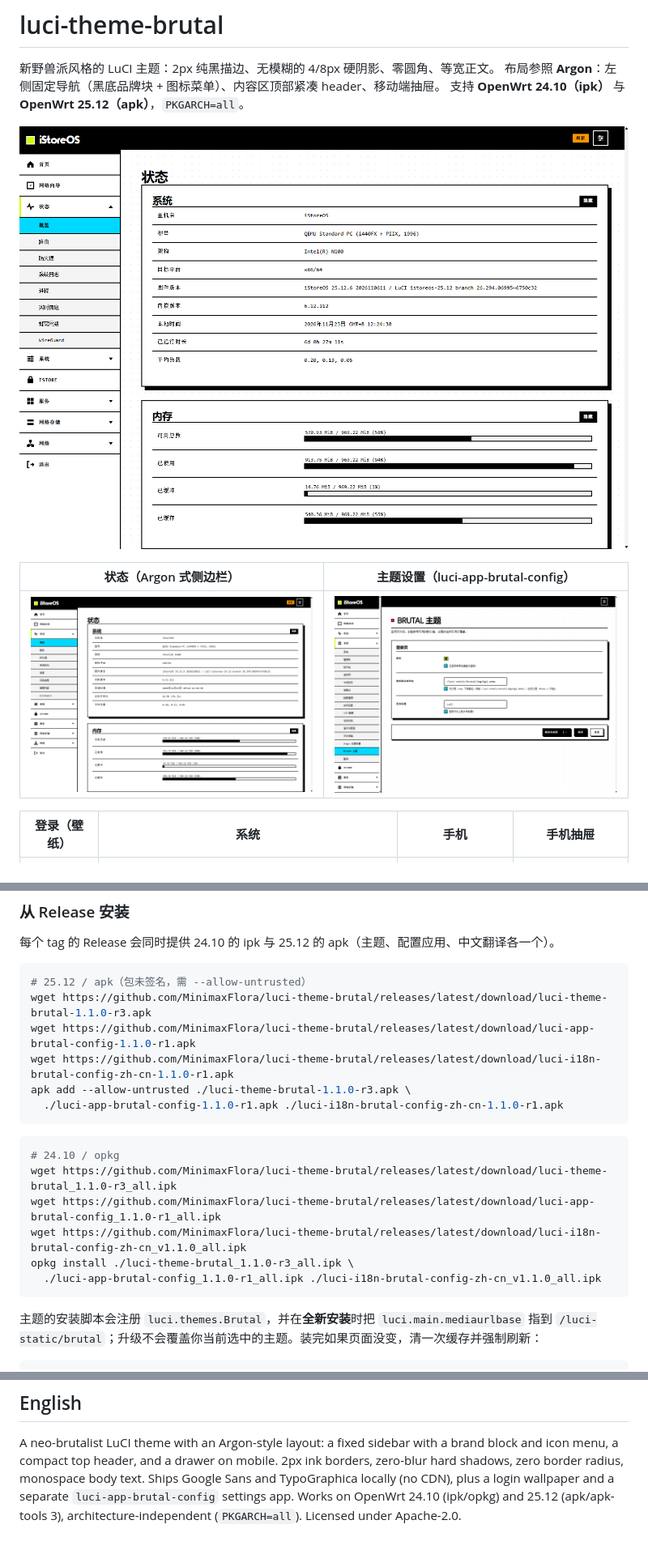
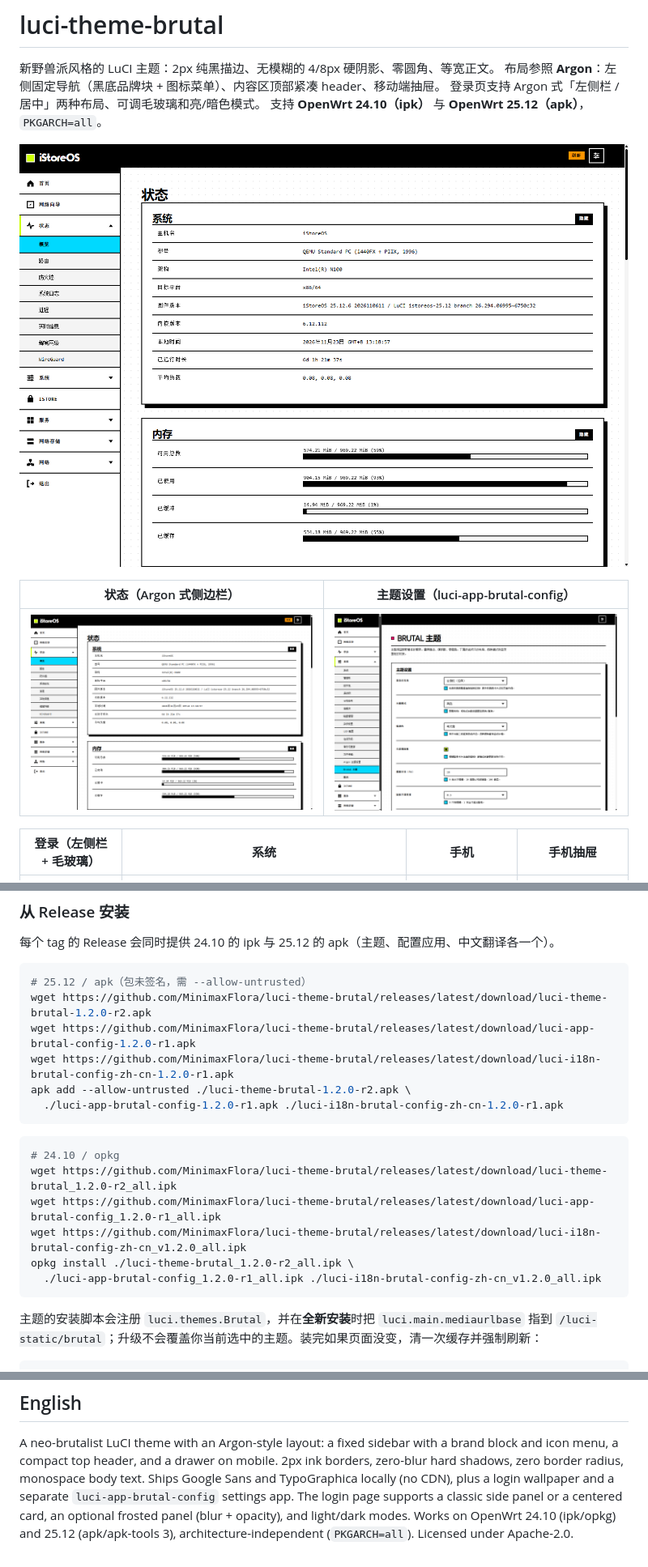
Before and after one commit to MinimaxFlora/luci-theme-brutal, a Markdown page: README.md, 3 parts joined by grey strips. Shown at 81% size. Rendered like a GitHub page; pictures changed too: docs/screenshots/config.png, docs/screenshots/overview.png.

````diff
--- a/README.md
+++ b/README.md
@@ -2,6 +2,7 @@
 
 新野兽派风格的 LuCI 主题：2px 纯黑描边、无模糊的 4/8px 硬阴影、零圆角、等宽正文。
 布局参照 **Argon**：左侧固定导航（黑底品牌块 + 图标菜单）、内容区顶部紧凑 header、移动端抽屉。
+登录页支持 Argon 式「左侧栏 / 居中」两种布局、可调毛玻璃和亮/暗色模式。
 支持 **OpenWrt 24.10（ipk）** 与 **OpenWrt 25.12（apk）**，`PKGARCH=all`。
 
 ![overview](docs/screenshots/overview.png)
@@ -10,6 +11,6 @@
 |---|---|
 | ![overview](docs/screenshots/overview.png) | ![config](docs/screenshots/config.png) |
 
-| 登录（壁纸） | 系统 | 手机 | 手机抽屉 |
+| 登录（左侧栏 + 毛玻璃） | 系统 | 手机 | 手机抽屉 |
 |---|---|---|---|
 | ![login](docs/screenshots/login.png) | ![system](docs/screenshots/system.png) | ![mobile](docs/screenshots/overview-mobile.png) | ![menu](docs/screenshots/menu-mobile.png) |
@@ -61,20 +68,20 @@ luci-app-brutal-config/     配置应用：登录页壁纸/标题
 
 ```sh
 # 25.12 / apk（包未签名，需 --allow-untrusted）
-wget https://github.com/MinimaxFlora/luci-theme-brutal/releases/latest/download/luci-theme-brutal-1.1.0-r3.apk
-wget https://github.com/MinimaxFlora/luci-theme-brutal/releases/latest/download/luci-app-brutal-config-1.1.0-r1.apk
-wget https://github.com/MinimaxFlora/luci-theme-brutal/releases/latest/download/luci-i18n-brutal-config-zh-cn-1.1.0-r1.apk
-apk add --allow-untrusted ./luci-theme-brutal-1.1.0-r3.apk \
-  ./luci-app-brutal-config-1.1.0-r1.apk ./luci-i18n-brutal-config-zh-cn-1.1.0-r1.apk
+wget https://github.com/MinimaxFlora/luci-theme-brutal/releases/latest/download/luci-theme-brutal-1.2.0-r2.apk
+wget https://github.com/MinimaxFlora/luci-theme-brutal/releases/latest/download/luci-app-brutal-config-1.2.0-r1.apk
+wget https://github.com/MinimaxFlora/luci-theme-brutal/releases/latest/download/luci-i18n-brutal-config-zh-cn-1.2.0-r1.apk
+apk add --allow-untrusted ./luci-theme-brutal-1.2.0-r2.apk \
+  ./luci-app-brutal-config-1.2.0-r1.apk ./luci-i18n-brutal-config-zh-cn-1.2.0-r1.apk
 ```
 
 ```sh
 # 24.10 / opkg
-wget https://github.com/MinimaxFlora/luci-theme-brutal/releases/latest/download/luci-theme-brutal_1.1.0-r3_all.ipk
-wget https://github.com/MinimaxFlora/luci-theme-brutal/releases/latest/download/luci-app-brutal-config_1.1.0-r1_all.ipk
-wget https://github.com/MinimaxFlora/luci-theme-brutal/releases/latest/download/luci-i18n-brutal-config-zh-cn_v1.1.0_all.ipk
-opkg install ./luci-theme-brutal_1.1.0-r3_all.ipk \
-  ./luci-app-brutal-config_1.1.0-r1_all.ipk ./luci-i18n-brutal-config-zh-cn_v1.1.0_all.ipk
+wget https://github.com/MinimaxFlora/luci-theme-brutal/releases/latest/download/luci-theme-brutal_1.2.0-r2_all.ipk
+wget https://github.com/MinimaxFlora/luci-theme-brutal/releases/latest/download/luci-app-brutal-config_1.2.0-r1_all.ipk
+wget https://github.com/MinimaxFlora/luci-theme-brutal/releases/latest/download/luci-i18n-brutal-config-zh-cn_v1.2.0_all.ipk
+opkg install ./luci-theme-brutal_1.2.0-r2_all.ipk \
+  ./luci-app-brutal-config_1.2.0-r1_all.ipk ./luci-i18n-brutal-config-zh-cn_v1.2.0_all.ipk
 ```
 
 主题的安装脚本会注册 `luci.themes.Brutal`，并在**全新安装**时把 `luci.main.mediaurlbase` 指到 `/luci-static/brutal`；升级不会覆盖你当前选中的主题。装完如果页面没变，清一次缓存并强制刷新：
@@ -204,5 +222,6 @@ Apache License 2.0，见 [LICENSE](LICENSE)。
 A neo-brutalist LuCI theme with an Argon-style layout: a fixed sidebar with a brand block and icon menu, a compact top header, and a drawer on mobile.
 2px ink borders, zero-blur hard shadows, zero border radius, monospace body text.
 Ships Google Sans and TypoGraphica locally (no CDN), plus a login wallpaper and a separate `luci-app-brutal-config` settings app.
+The login page supports a classic side panel or a centered card, an optional frosted panel (blur + opacity), and light/dark modes.
 Works on OpenWrt 24.10 (ipk/opkg) and 25.12 (apk/apk-tools 3), architecture-independent (`PKGARCH=all`).
 Licensed under Apache-2.0.
````
Also changed, not shown: other parts of README.md (+21 -4 lines), docs/COMPATIBILITY.md (+1 -1 lines), docs/screenshots/dark.png (added), 13 other files.
